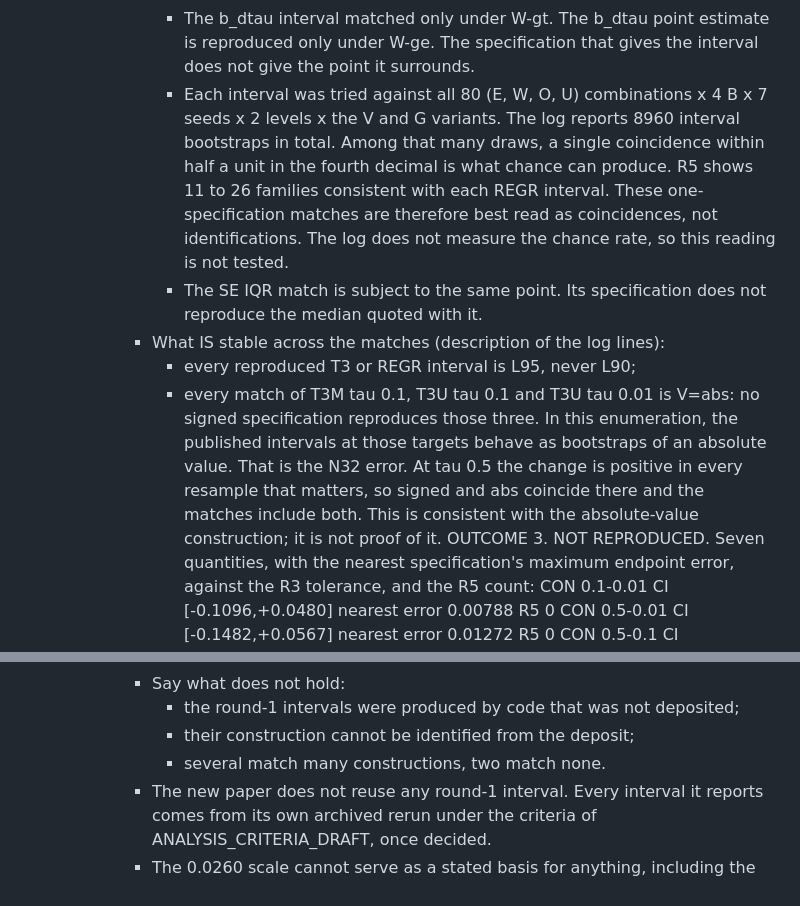
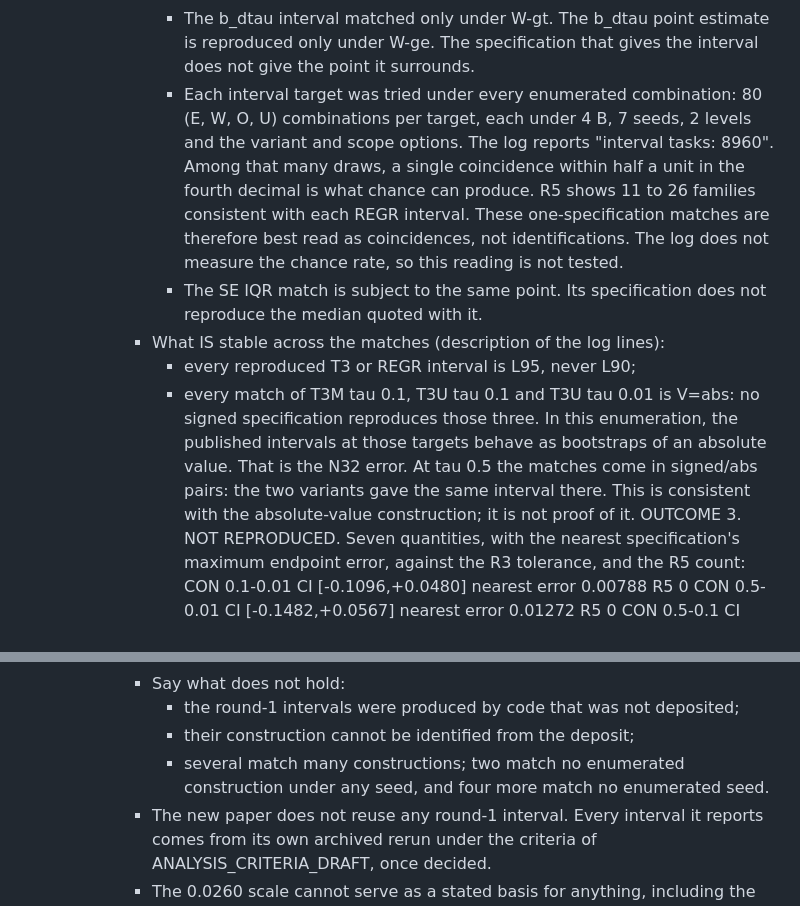
Before and after one commit to rahul-k-mishra/cbo-gap-final, a Markdown page: notes/DEFECT_LEDGER.md, 2 parts joined by grey strips. GitHub-like rendering.

Commit message:
N30: three wording corrections to 27b7841 (signed/abs at tau 0.5 from the log, not inferred; task count as the log prints it; the not-reproduced intervals split two and four)
Co-Authored-By: Claude Opus 5.5 <noreply@anthropic.com>

```diff
--- a/notes/DEFECT_LEDGER.md
+++ b/notes/DEFECT_LEDGER.md
@@ -928,9 +928,10 @@ instruction of 2026-10-15.
         - The b_dtau interval matched only under W-gt. The b_dtau point
           estimate is reproduced only under W-ge. The specification that
           gives the interval does not give the point it surrounds.
-        - Each interval was tried against all 80 (E, W, O, U) combinations
-          x 4 B x 7 seeds x 2 levels x the V and G variants. The log reports
-          8960 interval bootstraps in total. Among that many draws, a
+        - Each interval target was tried under every enumerated
+          combination: 80 (E, W, O, U) combinations per target, each under
+          4 B, 7 seeds, 2 levels and the variant and scope options. The log
+          reports "interval tasks: 8960". Among that many draws, a
           single coincidence within half a unit in the fourth decimal is
           what chance can produce. R5 shows 11 to 26 families consistent
           with each REGR interval. These one-specification matches are
@@ -944,9 +945,8 @@ instruction of 2026-10-15.
           V=abs: no signed specification reproduces those three. In this
           enumeration, the published intervals at those targets behave as
           bootstraps of an absolute value. That is the N32 error. At
-          tau 0.5 the change is positive in every resample that matters,
-          so signed and abs coincide there and the matches include both.
-          This is consistent with the absolute-value construction; it is
+          tau 0.5 the matches come in signed/abs pairs: the two variants
+          gave the same interval there. This is consistent with the absolute-value construction; it is
           not proof of it.
     OUTCOME 3. NOT REPRODUCED. Seven quantities, with the nearest
     specification's maximum endpoint error, against the R3 tolerance, and
@@ -1052,7 +1052,9 @@ instruction of 2026-10-15.
         - the round-1 intervals were produced by code that was not
           deposited;
         - their construction cannot be identified from the deposit;
-        - several match many constructions, two match none.
+        - several match many constructions; two match no enumerated
+          construction under any seed, and four more match no enumerated
+          seed.
       - The new paper does not reuse any round-1 interval. Every interval it
         reports comes from its own archived rerun under the criteria of
         ANALYSIS_CRITERIA_DRAFT, once decided.
```
